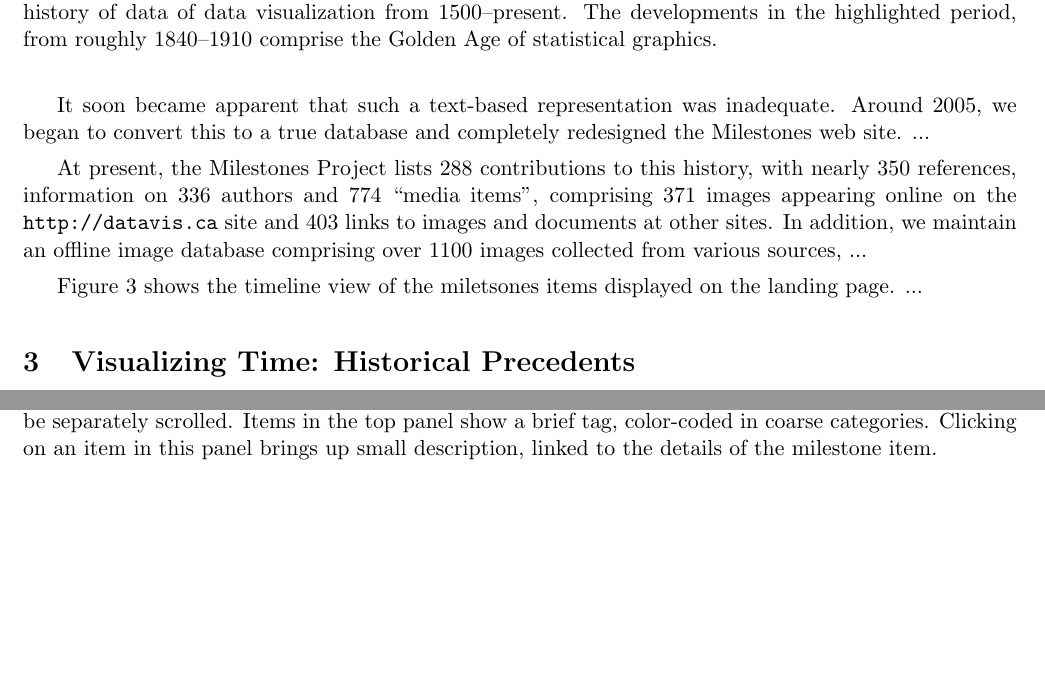
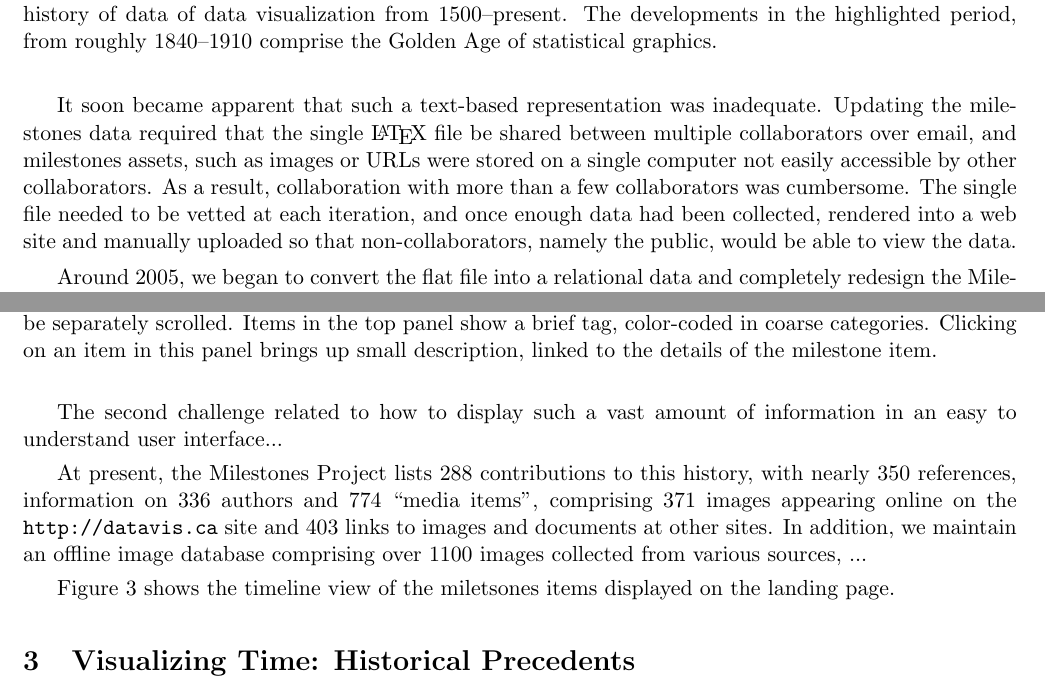
Before and after one commit to friendly/VisibleNumbers, a LaTeX paper (FriendlySigal2012.tex, which reads project.tex): two parts of pages 4 and 5 of 13, joined at a grey line, cut so that both start at the same text, the shorter picture padded with empty space. Compiled offline with pdfLaTeX.

Commit message:
Updates to \S 2.1

```diff
--- a/project.tex
+++ b/project.tex
@@ -40,6 +40,11 @@
   \label{fig:datavis-timeline2}
 \end{figure}
 
-It soon became apparent that such a text-based representation was inadequate.  Around 2005, we began
-to convert this to a true database and
-completely redesigned the Milestones web site. ...
+It soon became apparent that such a text-based representation was inadequate. Updating the milestones data
+required that the single \LaTeX\ file be shared between multiple collaborators over email, and milestones
+assets, such as images or URLs were stored on a single computer not easily accessible by other collaborators.
+As a result, collaboration with more than a few collaborators was cumbersome. The single file needed to be vetted
+at each iteration, and once enough data had been collected, rendered into a web site and manually uploaded so
+that non-collaborators, namely the public, would be able to view the data.
+
+Around 2005, we began to convert the flat file into a relational data and completely redesign the Milestones
@@ -45,0 +67,2 @@
+The second challenge related to how to display such a vast amount of information in an easy to understand
+user interface...
@@ -55,6 +80,6 @@
   descriptors of these milestones items (\texttt{subject}, \texttt{aspect}, \texttt{keyword}).
   }
-  \label{fig:datavis-db-schema}
+  \label{fig:datavis-schema-2}
 \end{figure}
 
 
@@ -65,4 +90,4 @@
 various sources, ...
 
 \figref{fig:datavis-timeline2} shows the timeline view of the miletsones items displayed on the
-landing page. ...
+landing page.
```
Also changed, not shown: references.bib (+8 -0 lines), project.tex (24 more changed lines).
